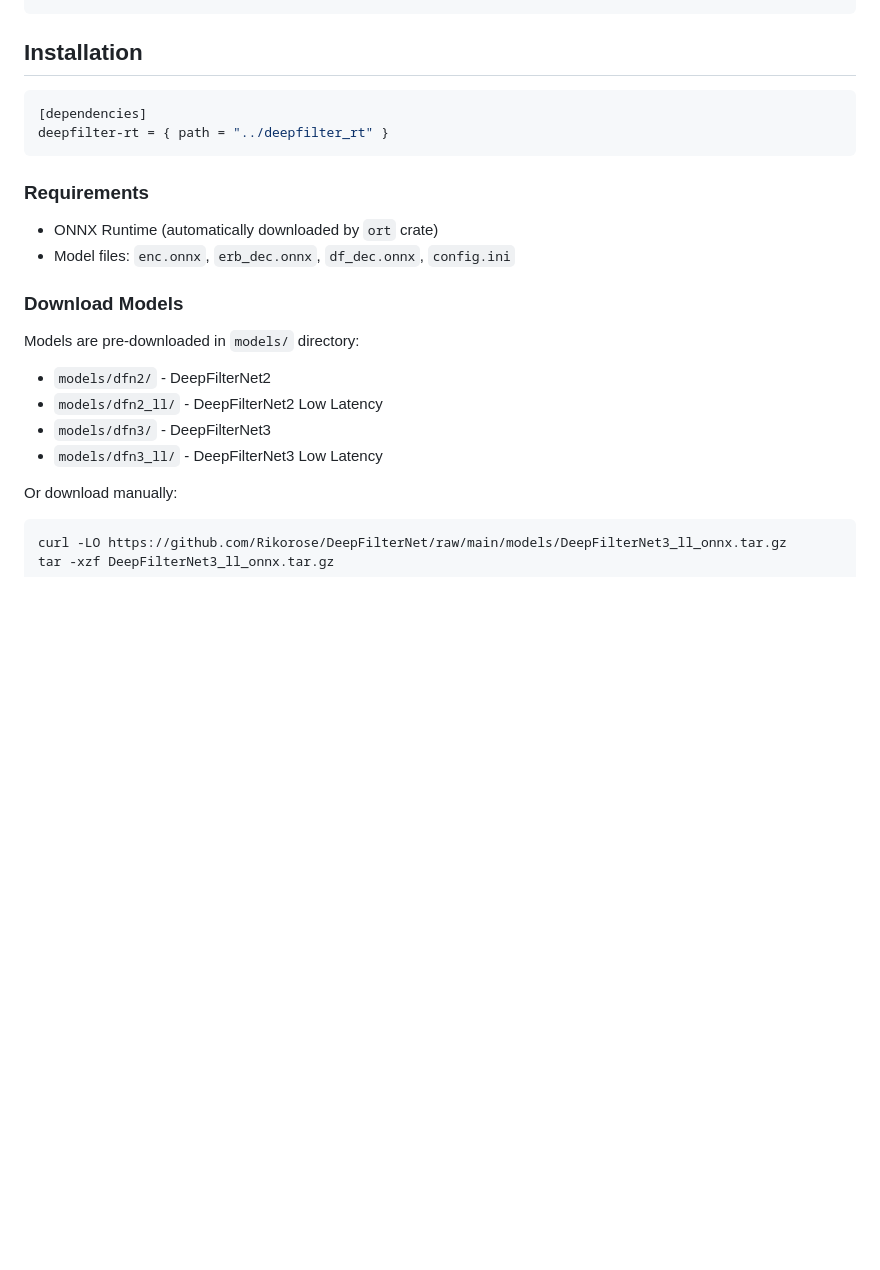
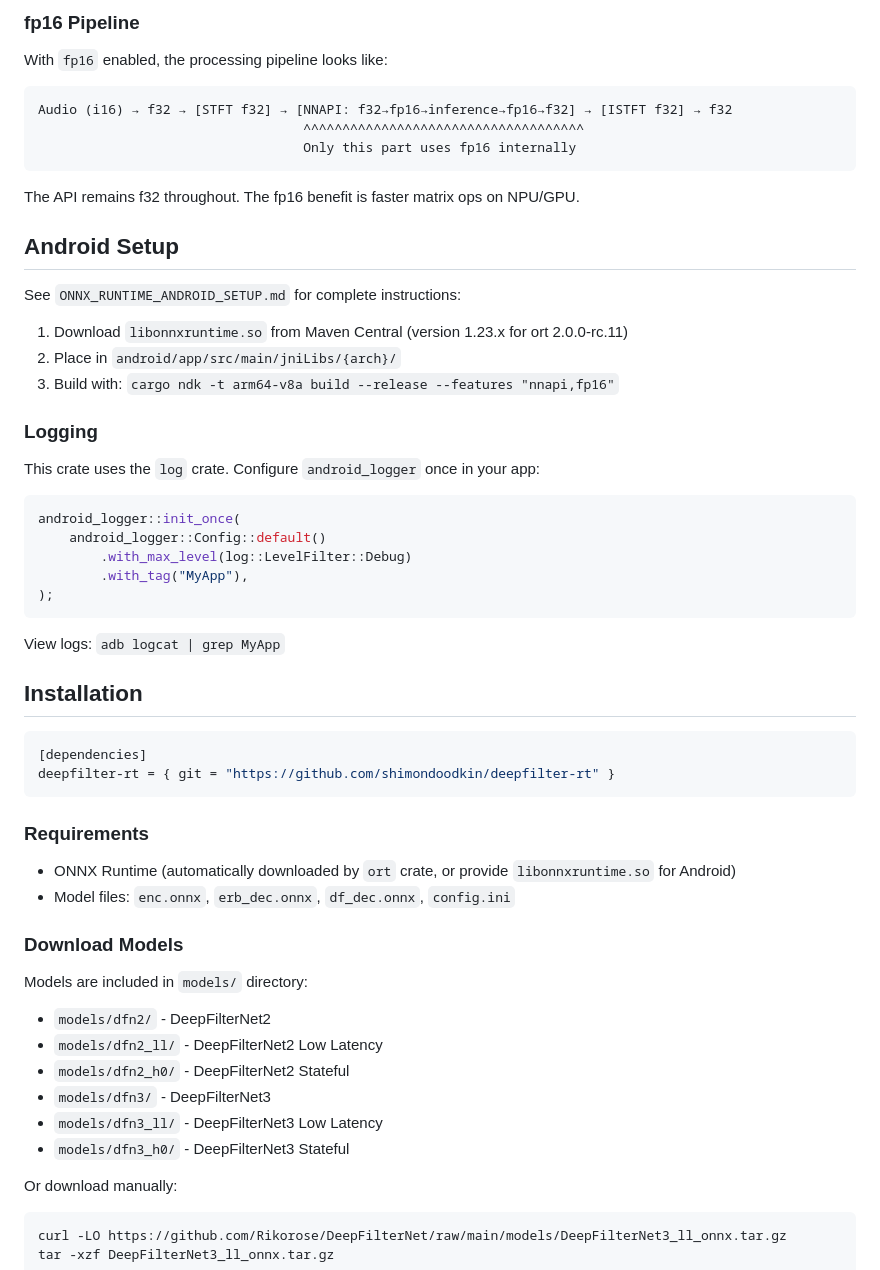
Before and after one commit to shimondoodkin/deepfilter-rt, a Markdown page: README.md, the part around one of its changes. Drawn GitHub-style; blank space fills up the shorter version.

````diff
--- a/README.md
+++ b/README.md
@@ -150,23 +143,58 @@ println!("Frame size: {}", stream.frame_size());    // 480
+### fp16 Pipeline
+
+With `fp16` enabled, the processing pipeline looks like:
+
+```
+Audio (i16) → f32 → [STFT f32] → [NNAPI: f32→fp16→inference→fp16→f32] → [ISTFT f32] → f32
+                                  ^^^^^^^^^^^^^^^^^^^^^^^^^^^^^^^^^^^^
+                                  Only this part uses fp16 internally
+```
+
+The API remains f32 throughout. The fp16 benefit is faster matrix ops on NPU/GPU.
+
+## Android Setup
+
+See `ONNX_RUNTIME_ANDROID_SETUP.md` for complete instructions:
+
+1. Download `libonnxruntime.so` from Maven Central (version 1.23.x for ort 2.0.0-rc.11)
+2. Place in `android/app/src/main/jniLibs/{arch}/`
+3. Build with: `cargo ndk -t arm64-v8a build --release --features "nnapi,fp16"`
+
+### Logging
+
+This crate uses the `log` crate. Configure `android_logger` once in your app:
+
+```rust
+android_logger::init_once(
+    android_logger::Config::default()
+        .with_max_level(log::LevelFilter::Debug)
+        .with_tag("MyApp"),
+);
+```
+
+View logs: `adb logcat | grep MyApp`
 
 ## Installation
 
 ```toml
 [dependencies]
-deepfilter-rt = { path = "../deepfilter_rt" }
+deepfilter-rt = { git = "https://github.com/shimondoodkin/deepfilter-rt" }
 ```
 
 ### Requirements
 
-- ONNX Runtime (automatically downloaded by `ort` crate)
+- ONNX Runtime (automatically downloaded by `ort` crate, or provide `libonnxruntime.so` for Android)
 - Model files: `enc.onnx`, `erb_dec.onnx`, `df_dec.onnx`, `config.ini`
 
 ### Download Models
 
-Models are pre-downloaded in `models/` directory:
+Models are included in `models/` directory:
 - `models/dfn2/` - DeepFilterNet2
 - `models/dfn2_ll/` - DeepFilterNet2 Low Latency
+- `models/dfn2_h0/` - DeepFilterNet2 Stateful
 - `models/dfn3/` - DeepFilterNet3
 - `models/dfn3_ll/` - DeepFilterNet3 Low Latency
+- `models/dfn3_h0/` - DeepFilterNet3 Stateful
 
 Or download manually:
 ```bash
````
Also changed, not shown: other parts of README.md (+72 -58 lines).
